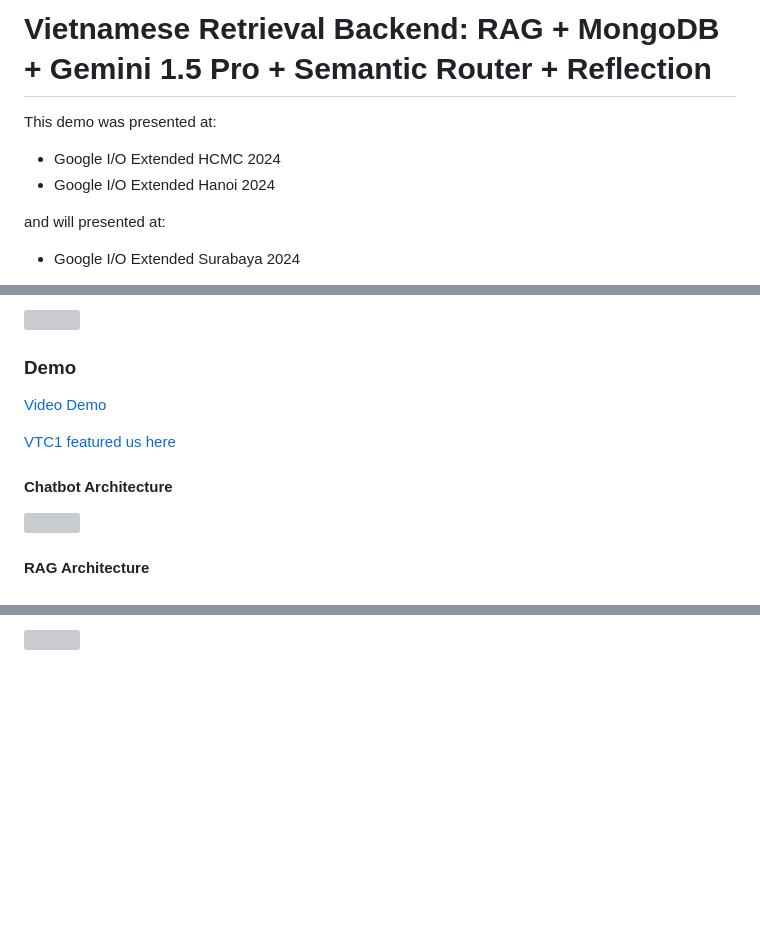
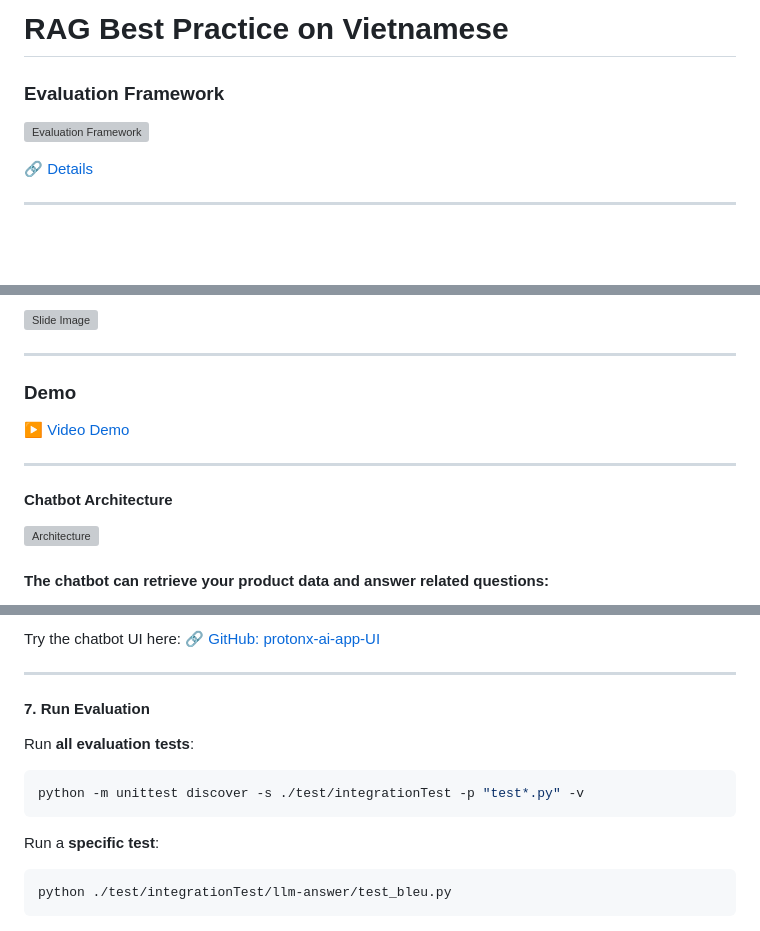
Before and after one commit to bangoc123/retrieval-backend-with-rag, a Markdown page: README.md, 3 parts joined by grey strips. Rendered like a GitHub page; blank space fills up the shorter version; grey boxes are pictures that could not be loaded.

````diff
--- a/README.md
+++ b/README.md
@@ -1,11 +1,10 @@
-# Vietnamese Retrieval Backend: RAG + MongoDB + Gemini 1.5 Pro + Semantic Router + Reflection
+# RAG Best Practice on Vietnamese
 
+### Evaluation Framework
 
-This demo was presented at:
-- Google I/O Extended HCMC 2024
-- Google I/O Extended Hanoi 2024
+![Evaluation Framework](https://storage.googleapis.com/mle-courses-prod/users/61b6fa1ba83a7e37c8309756/private-files/b905f980-57e1-11f0-84e4-0f8a7a754383-Screenshot_2025_07_03_144533.png)
 
-and will presented at:
-- Google I/O Extended Surabaya 2024
+🔗 [Details](https://protonx.coursemind.io/courses/684d3a8bb224570012d03b22/topics/684f965f904b370012b6a553)
 
+---
 
@@ -14,19 +14,17 @@ and will presented at:
 
-![](https://storage.googleapis.com/mle-courses-prod/users/61b869ca9c3c5e00292bb42d/private-files/dd582970-3da7-11ef-bf69-71eafa46c86b-Screen_Shot_2024_07_09_at_11.00.59.png)
+![Slide Image](https://storage.googleapis.com/mle-courses-prod/users/61b869ca9c3c5e00292bb42d/private-files/dd582970-3da7-11ef-bf69-71eafa46c86b-Screen_Shot_2024_07_09_at_11.00.59.png)
+
+---
 
 ### Demo
 
-[Video Demo](https://youtu.be/zzN3FEuzVt4)
+▶️ [Video Demo](https://youtu.be/zzN3FEuzVt4)
 
-[VTC1 featured us here](https://youtu.be/0ZOoPHcVZls)
-
-
-
-
+---
 
 #### Chatbot Architecture
 
-![](https://storage.googleapis.com/mle-courses-prod/users/61b869ca9c3c5e00292bb42d/private-files/f8928780-3da7-11ef-a9c5-539ef4fa11ba-Screen_Shot_2024_07_09_at_11.01.45.png)
+![Architecture](https://storage.googleapis.com/mle-courses-prod/users/61b869ca9c3c5e00292bb42d/private-files/f8928780-3da7-11ef-a9c5-539ef4fa11ba-Screen_Shot_2024_07_09_at_11.01.45.png)
 
-#### RAG Architecture
+#### The chatbot can retrieve your product data and answer related questions:
 
@@ -128,2 +118,19 @@ Testing on web-app. [Link](https://github.com/bangoc123/protonx-ai-app-UI)
 
-![](https://storage.googleapis.com/mle-courses-prod/users/61b869ca9c3c5e00292bb42d/private-files/0e6926b0-2a05-11ef-bde4-3b0f2c27b69f-Screen_Shot_2024_06_14_at_11.04.23.png)
+Try the chatbot UI here:
+🔗 [GitHub: protonx-ai-app-UI](https://github.com/bangoc123/protonx-ai-app-UI)
+
+---
+
+#### 7. Run Evaluation
+
+Run **all evaluation tests**:
+
+```bash
+python -m unittest discover -s ./test/integrationTest -p "test*.py" -v
+```
+
+Run a **specific test**:
+
+```bash
+python ./test/integrationTest/llm-answer/test_bleu.py
+```
````
Also changed, not shown: other parts of README.md (+42 -49 lines).
